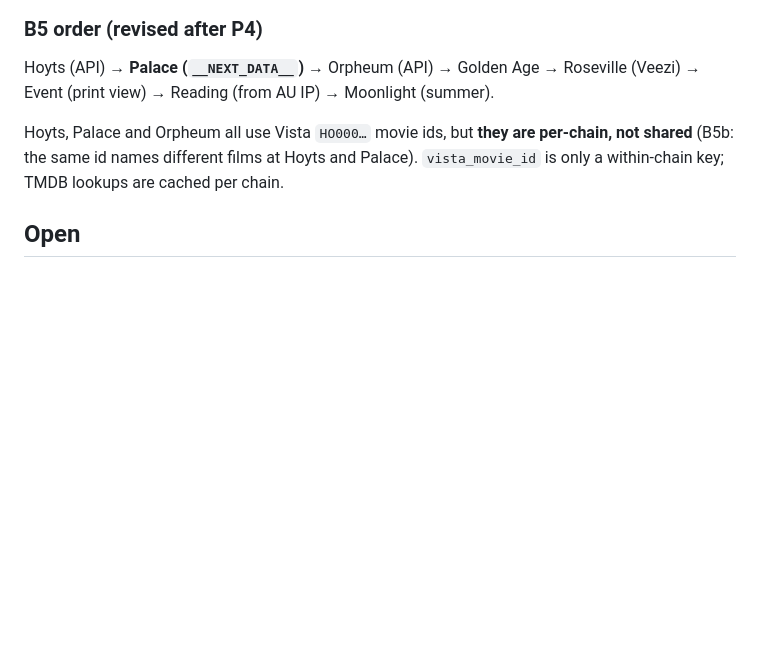
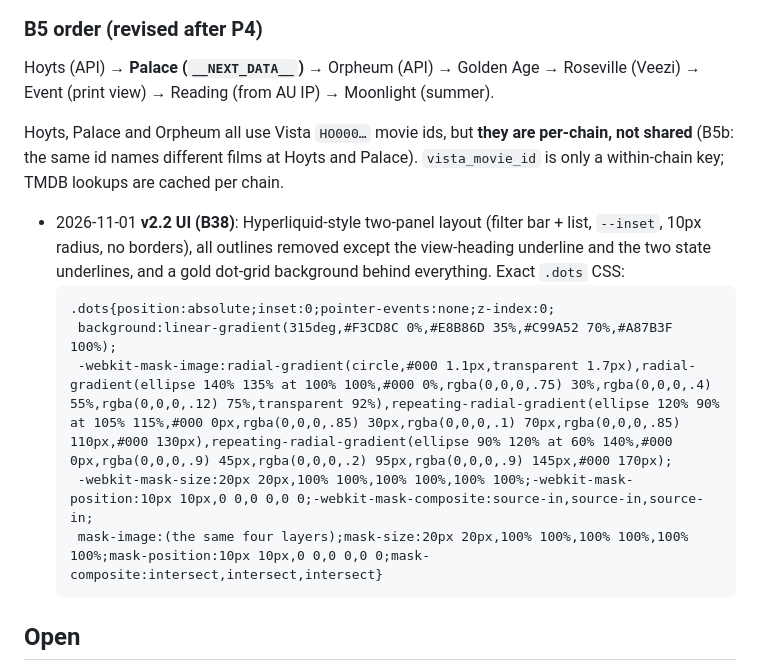
Before and after one commit to Harveylrc/sydney-cine, a Markdown page: DECISIONS.md, the part around the change. Rendered like a GitHub page; blank space fills up the shorter version.

Commit message:
Update planning files (v2.2, B38)
Co-Authored-By: Claude Opus 5.5 <noreply@anthropic.com>

````diff
--- a/DECISIONS.md
+++ b/DECISIONS.md
@@ -86,6 +86,14 @@ Independent, plain HTML, dated URLs, stable session ids, permissive robots. Exer
 Hoyts (API) → **Palace (`__NEXT_DATA__`)** → Orpheum (API) → Golden Age → Roseville (Veezi) → Event (print view) → Reading (from AU IP) → Moonlight (summer).
 
 Hoyts, Palace and Orpheum all use Vista `HO000…` movie ids, but **they are per-chain, not shared** (B5b: the same id names different films at Hoyts and Palace). `vista_movie_id` is only a within-chain key; TMDB lookups are cached per chain.
+- 2026-11-01 **v2.2 UI (B38)**: Hyperliquid-style two-panel layout (filter bar + list, `--inset`, 10px radius, no borders), all outlines removed except the view-heading underline and the two state underlines, and a gold dot-grid background behind everything. Exact `.dots` CSS:
+  ```
+  .dots{position:absolute;inset:0;pointer-events:none;z-index:0;
+   background:linear-gradient(315deg,#F3CD8C 0%,#E8B86D 35%,#C99A52 70%,#A87B3F 100%);
+   -webkit-mask-image:radial-gradient(circle,#000 1.1px,transparent 1.7px),radial-gradient(ellipse 140% 135% at 100% 100%,#000 0%,rgba(0,0,0,.75) 30%,rgba(0,0,0,.4) 55%,rgba(0,0,0,.12) 75%,transparent 92%),repeating-radial-gradient(ellipse 120% 90% at 105% 115%,#000 0px,rgba(0,0,0,.85) 30px,rgba(0,0,0,.1) 70px,rgba(0,0,0,.85) 110px,#000 130px),repeating-radial-gradient(ellipse 90% 120% at 60% 140%,#000 0px,rgba(0,0,0,.9) 45px,rgba(0,0,0,.2) 95px,rgba(0,0,0,.9) 145px,#000 170px);
+   -webkit-mask-size:20px 20px,100% 100%,100% 100%,100% 100%;-webkit-mask-position:10px 10px,0 0,0 0,0 0;-webkit-mask-composite:source-in,source-in,source-in;
+   mask-image:(the same four layers);mask-size:20px 20px,100% 100%,100% 100%,100% 100%;mask-position:10px 10px,0 0,0 0,0 0;mask-composite:intersect,intersect,intersect}
+  ```
 
 ## Open
 - **Event (from B5f):** (1) UA check done 2026-10-19: George Street's print view fetched with our User-Agent and with a Chrome one is byte-identical apart from a per-request Cloudflare token; no `aiagent` markup. (2) The print view has **no booking links or session ids** (the P1 row's "sessionId int in booking links" must come from the normal cinema page), so Event showings link to `/cinema/{slug}` and carry no session id. (3) Scraped: the 14 metro cinemas (Bondi, Burwood, Campbelltown, Castle Hill, Ed Square, George Street, Hornsby, Hurstville, IMAX Sydney, Liverpool, Macquarie, Miranda, Parramatta, Top Ryde City); left out like Hoyts Erina: Glendale, Kotara, Shellharbour, Tuggerah; Moonlight Cinema Sydney is seasonal (SPEC). Bondi is closed for refurbishment (its print view lists no films) and will reappear by itself. Drive In Blacktown: included (decision below).
````
Also changed, not shown: LOG.md (+1 -0 lines), TASKS.md (+3 -0 lines).
